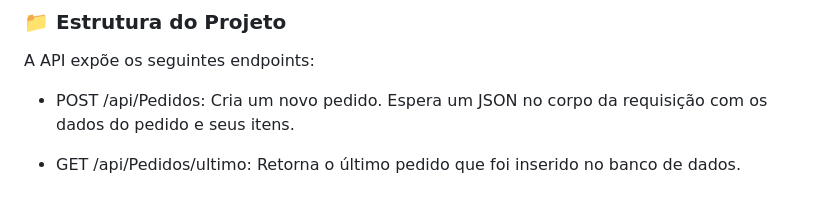
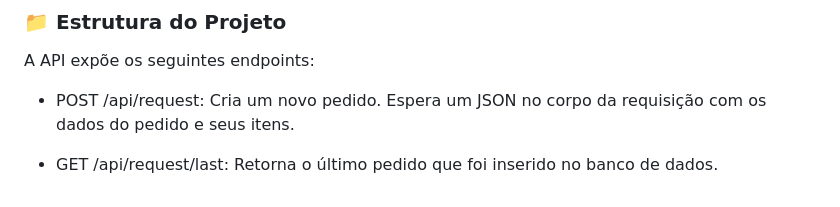
Before and after one commit to WillianGiacomelli/RegisterRequest--FullStack, a Markdown page: README.md, the part around the change. Drawn GitHub-style.

Commit message:
Atualizar o README.md

```diff
--- a/README.md
+++ b/README.md
@@ -139,6 +139,6 @@ const apiUrl = 'https://localhost:7146/api/Pedidos'; // <-- ATUALIZE ESTA LINHA!
 ### **📁 Estrutura do Projeto**
 A API expõe os seguintes endpoints:
 
-- POST /api/Pedidos: Cria um novo pedido. Espera um JSON no corpo da requisição com os dados do pedido e seus itens.
+- POST /api/request: Cria um novo pedido. Espera um JSON no corpo da requisição com os dados do pedido e seus itens.
 
-- GET /api/Pedidos/ultimo: Retorna o último pedido que foi inserido no banco de dados.
+- GET /api/request/last: Retorna o último pedido que foi inserido no banco de dados.
```
